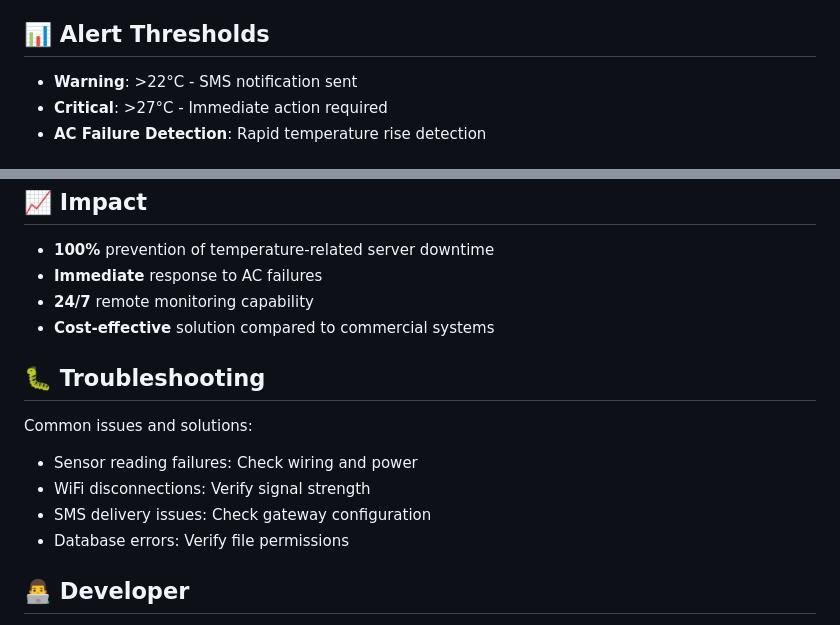
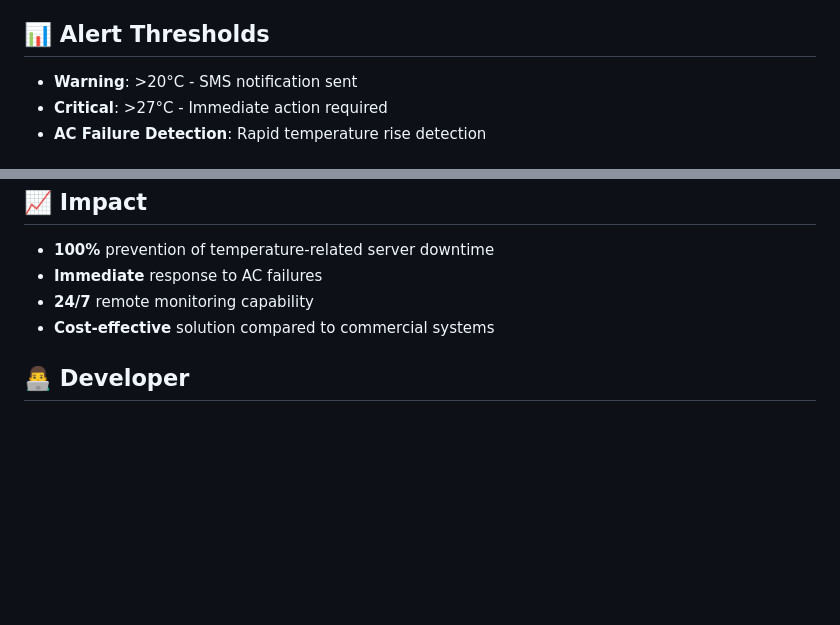
Before and after one commit to ranacse05/Remote-Temperator-Monitor, a Markdown page: README.md, 2 parts joined by grey strips. GitHub-like rendering; blank space fills up the shorter version.

```diff
--- a/README.md
+++ b/README.md
@@ -85,7 +85,7 @@ Tmons (Temperature Monitor) - A custom-built monitoring system that:
 
 ## 📊 Alert Thresholds
 
-- **Warning**: >22°C - SMS notification sent
+- **Warning**: >20°C - SMS notification sent
 - **Critical**: >27°C - Immediate action required
 - **AC Failure Detection**: Rapid temperature rise detection
 
@@ -104,16 +104,6 @@ Key configuration parameters in `settings.php`:
 - **24/7** remote monitoring capability
 - **Cost-effective** solution compared to commercial systems
 
-## 🐛 Troubleshooting
-
-Common issues and solutions:
-- Sensor reading failures: Check wiring and power
-- WiFi disconnections: Verify signal strength
-- SMS delivery issues: Check gateway configuration
-- Database errors: Verify file permissions
-
-
-
 ## 👨‍💻 Developer
 
 Developed by Raquibul Islam(@ranacse05) to solve critical infrastructure monitoring challenges in our server rooms.
```
